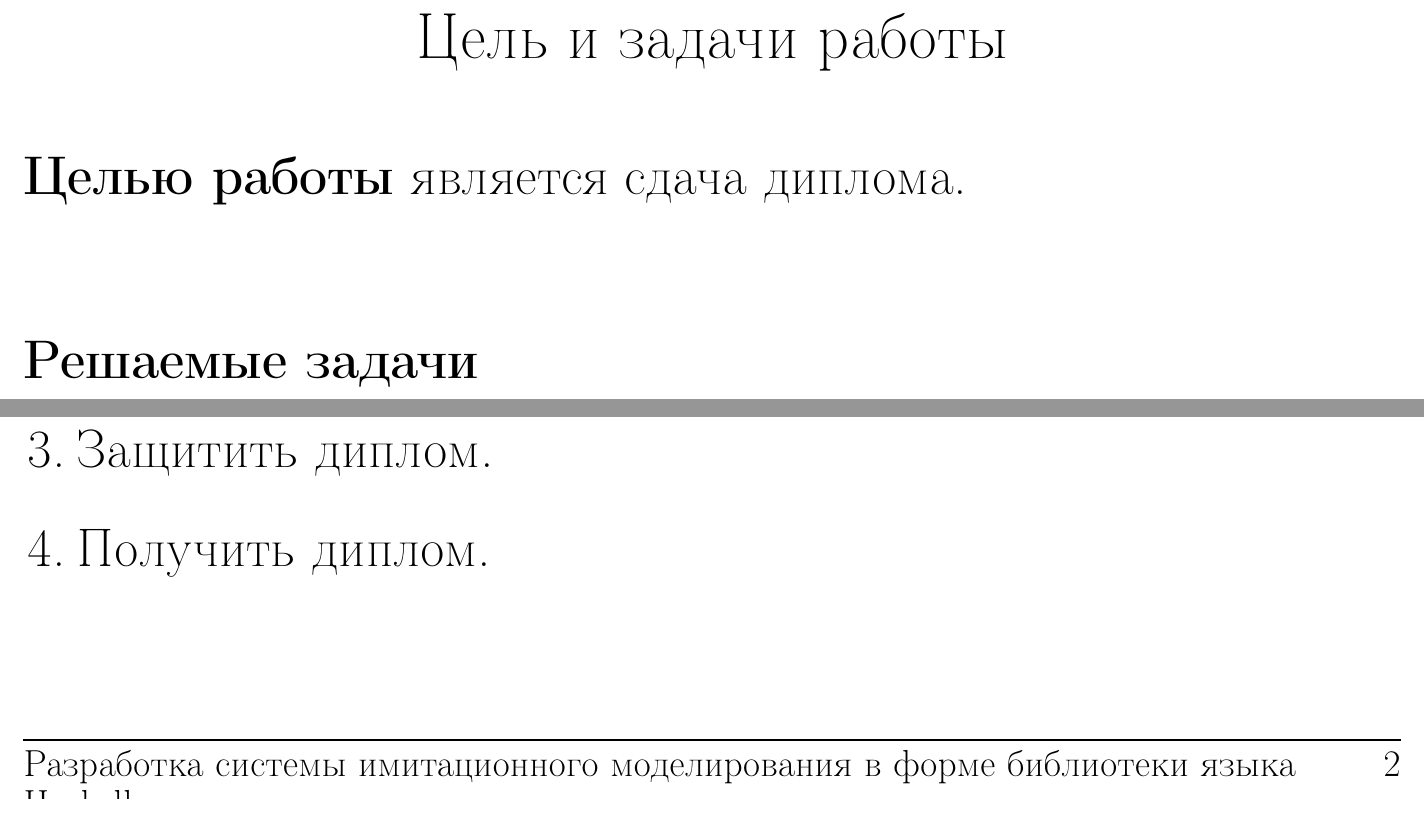
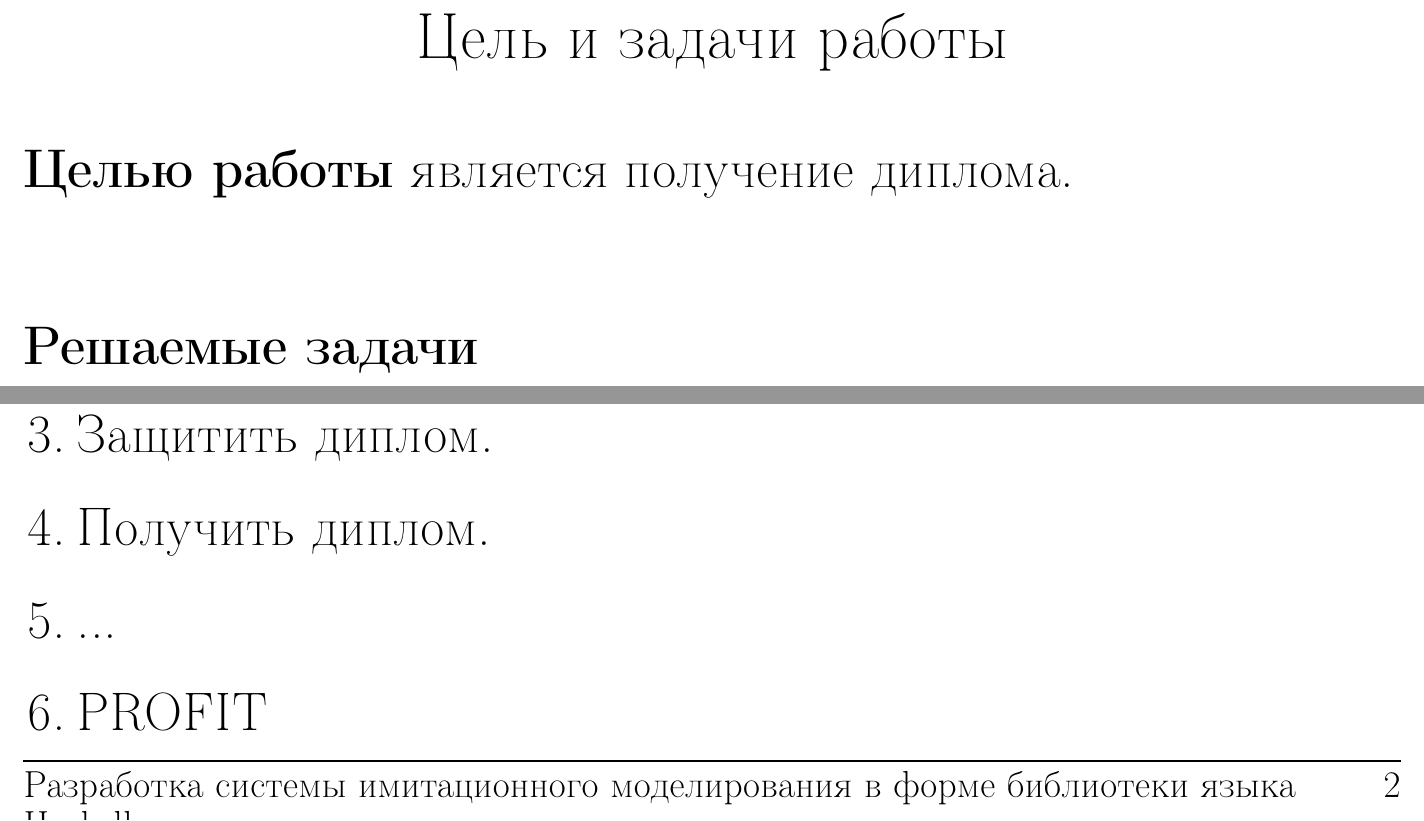
Before and after one commit to Migorec/diplom, a LaTeX document (report/tex/presentation.tex): two parts of page 2 of 2, joined at a grey line, cut so that both start at the same text. Compiled offline with pdfLaTeX.

```diff
--- a/report/tex/presentation.tex
+++ b/report/tex/presentation.tex
@@ -30,7 +30,7 @@
 % Настройка презентации
 % Студент и руководитель.
 \def\Student{Миникс Игорь Владимирович}
-\def\Advisor{Степанов}
+\def\Advisor{Степанов Валерий Павлович}
 % \def\Person
 % \def\Affilation
 % Титул
@@ -66,7 +66,7 @@
 
 \section{Цель и задачи работы}
 
-\emph{Целью работы} является сдача диплома.
+\emph{Целью работы} является получение диплома.
 
 \subsubsection{Решаемые задачи}
 
@@ -75,6 +75,8 @@
 \item Написать диплом.
 \item Защитить диплом.
 \item Получить диплом.
+\item ...
+\item PROFIT
 \end{enumerate}
 
 
```
Also changed, not shown: report/presentation.pdf.
